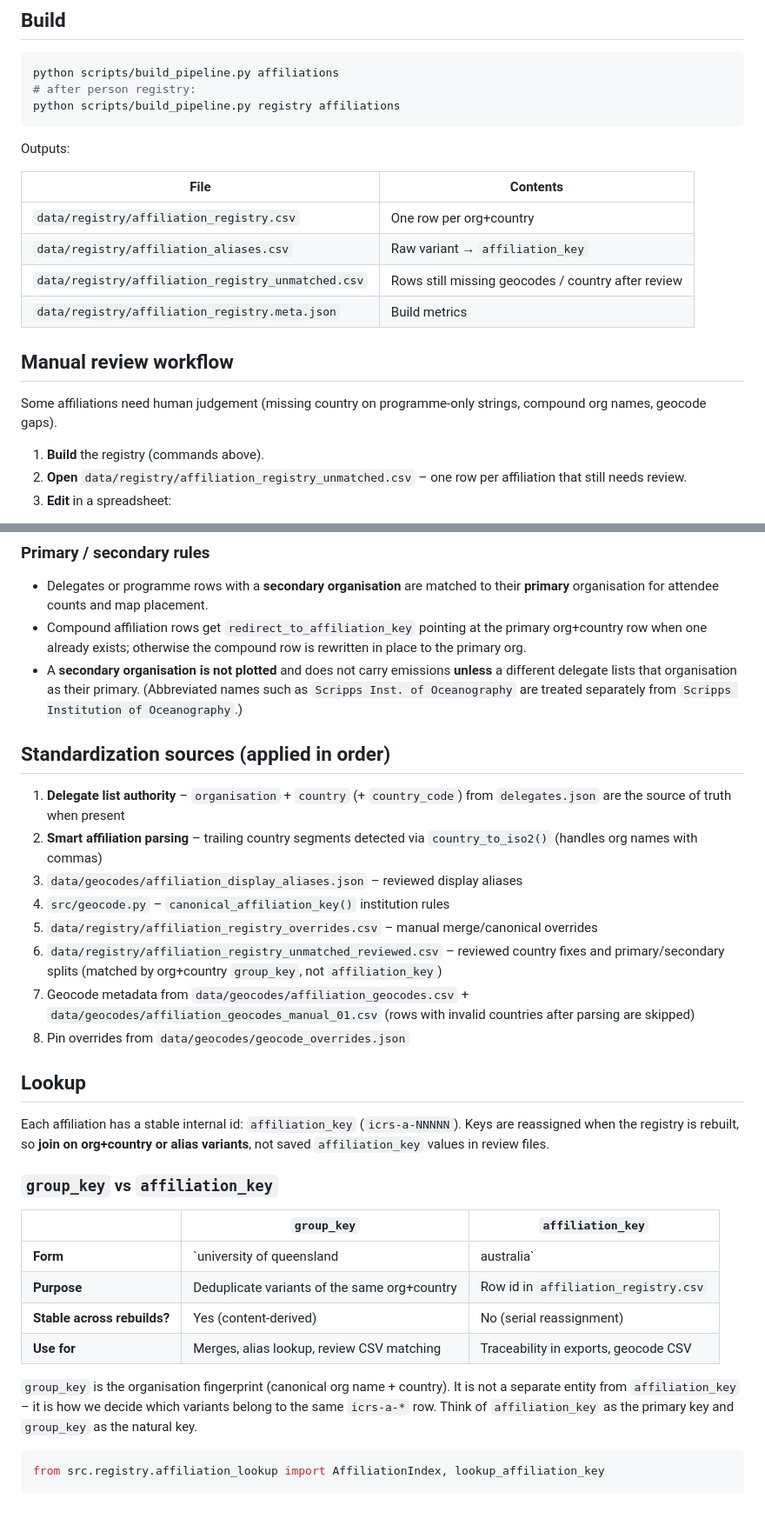
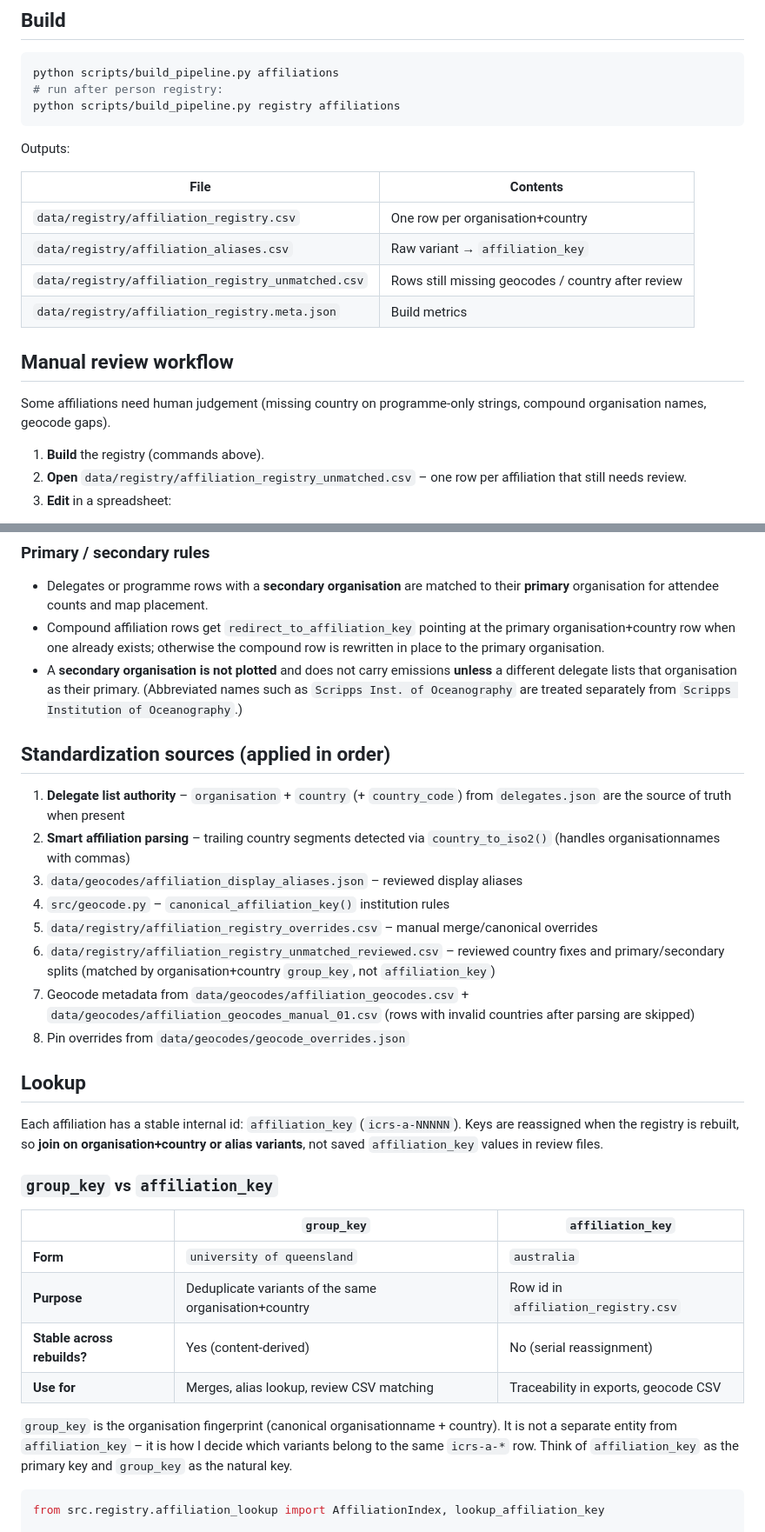
Before and after one commit to orlando-code/explore-icrs-2026, a Markdown page: pipeline/AFFILIATION_REGISTRY.md, 2 parts joined by grey strips. Shown at 87% size. Drawn GitHub-style; blank space fills up the shorter version.

Commit message:
minor wording edits

````diff
--- a/pipeline/AFFILIATION_REGISTRY.md
+++ b/pipeline/AFFILIATION_REGISTRY.md
@@ -21,7 +21,7 @@ Coordinates are metadata on the registry row, resolved from existing geocode fil
 
 ```bash
 python scripts/build_pipeline.py affiliations
-# after person registry:
+# run after person registry:
 python scripts/build_pipeline.py registry affiliations
 ```
 
@@ -30,7 +30,7 @@ Outputs:
 
 | File                                               | Contents                                           |
 | -------------------------------------------------- | -------------------------------------------------- |
-| `data/registry/affiliation_registry.csv`           | One row per org+country                            |
+| `data/registry/affiliation_registry.csv`           | One row per organisation+country                   |
 | `data/registry/affiliation_aliases.csv`            | Raw variant → `affiliation_key`                    |
 | `data/registry/affiliation_registry_unmatched.csv` | Rows still missing geocodes / country after review |
 | `data/registry/affiliation_registry.meta.json`     | Build metrics                                      |
@@ -40,7 +40,7 @@ Outputs:
 
 ## Manual review workflow
 
-Some affiliations need human judgement (missing country on programme-only strings, compound org names, geocode gaps).
+Some affiliations need human judgement (missing country on programme-only strings, compound organisation names, geocode gaps).
 
 1. **Build** the registry (commands above).
 2. **Open** `data/registry/affiliation_registry_unmatched.csv` – one row per affiliation that still needs review.
@@ -56,7 +56,7 @@ Some affiliations need human judgement (missing country on programme-only string
 ### Primary / secondary rules
 
 - Delegates or programme rows with a **secondary organisation** are matched to their **primary** organisation for attendee counts and map placement.
-- Compound affiliation rows get `redirect_to_affiliation_key` pointing at the primary org+country row when one already exists; otherwise the compound row is rewritten in place to the primary org.
+- Compound affiliation rows get `redirect_to_affiliation_key` pointing at the primary organisation+country row when one already exists; otherwise the compound row is rewritten in place to the primary organisation.
 - A **secondary organisation is not plotted** and does not carry emissions **unless** a different delegate lists that organisation as their primary. (Abbreviated names such as `Scripps Inst. of Oceanography` are treated separately from `Scripps Institution of Oceanography`.)
 
 
@@ -64,11 +64,11 @@ Some affiliations need human judgement (missing country on programme-only string
 ## Standardization sources (applied in order)
 
 1. **Delegate list authority** – `organisation` + `country` (+ `country_code`) from `delegates.json` are the source of truth when present
-2. **Smart affiliation parsing** – trailing country segments detected via `country_to_iso2()` (handles org names with commas)
+2. **Smart affiliation parsing** – trailing country segments detected via `country_to_iso2()` (handles organisationnames with commas)
 3. `data/geocodes/affiliation_display_aliases.json` – reviewed display aliases
 4. `src/geocode.py` – `canonical_affiliation_key()` institution rules
 5. `data/registry/affiliation_registry_overrides.csv` – manual merge/canonical overrides
-6. `data/registry/affiliation_registry_unmatched_reviewed.csv` – reviewed country fixes and primary/secondary splits (matched by org+country `group_key`, not `affiliation_key`)
+6. `data/registry/affiliation_registry_unmatched_reviewed.csv` – reviewed country fixes and primary/secondary splits (matched by organisation+country `group_key`, not `affiliation_key`)
 7. Geocode metadata from `data/geocodes/affiliation_geocodes.csv` + `data/geocodes/affiliation_geocodes_manual_01.csv` (rows with invalid countries after parsing are skipped)
 8. Pin overrides from `data/geocodes/geocode_overrides.json`
 
@@ -76,20 +76,20 @@ Some affiliations need human judgement (missing country on programme-only string
 
 ## Lookup
 
-Each affiliation has a stable internal id: `affiliation_key` (`icrs-a-NNNNN`). Keys are reassigned when the registry is rebuilt, so **join on org+country or alias variants**, not saved `affiliation_key` values in review files.
+Each affiliation has a stable internal id: `affiliation_key` (`icrs-a-NNNNN`). Keys are reassigned when the registry is rebuilt, so **join on organisation+country or alias variants**, not saved `affiliation_key` values in review files.
 
 ### `group_key` vs `affiliation_key`
 
 
-|                             | `group_key`                                  | `affiliation_key`                    |
-| --------------------------- | -------------------------------------------- | ------------------------------------ |
-| **Form**                    | `university of queensland|australia`         | `icrs-a-00702`                       |
-| **Purpose**                 | Deduplicate variants of the same org+country | Row id in `affiliation_registry.csv` |
-| **Stable across rebuilds?** | Yes (content-derived)                        | No (serial reassignment)             |
-| **Use for**                 | Merges, alias lookup, review CSV matching    | Traceability in exports, geocode CSV |
+|                             | `group_key`                                           | `affiliation_key`                    |
+| --------------------------- | ----------------------------------------------------- | ------------------------------------ |
+| **Form**                    | `university of queensland`                            | `australia`                          |
+| **Purpose**                 | Deduplicate variants of the same organisation+country | Row id in `affiliation_registry.csv` |
+| **Stable across rebuilds?** | Yes (content-derived)                                 | No (serial reassignment)             |
+| **Use for**                 | Merges, alias lookup, review CSV matching             | Traceability in exports, geocode CSV |
 
 
-`group_key` is the organisation fingerprint (canonical org name + country). It is not a separate entity from `affiliation_key` – it is how we decide which variants belong to the same `icrs-a-*` row. Think of `affiliation_key` as the primary key and `group_key` as the natural key.
+`group_key` is the organisation fingerprint (canonical organisationname + country). It is not a separate entity from `affiliation_key` – it is how I decide which variants belong to the same `icrs-a-*` row. Think of `affiliation_key` as the primary key and `group_key` as the natural key.
 
 ```python
 from src.registry.affiliation_lookup import AffiliationIndex, lookup_affiliation_key
````
Also changed, not shown: other parts of pipeline/AFFILIATION_REGISTRY.md (+1 -1 lines).
